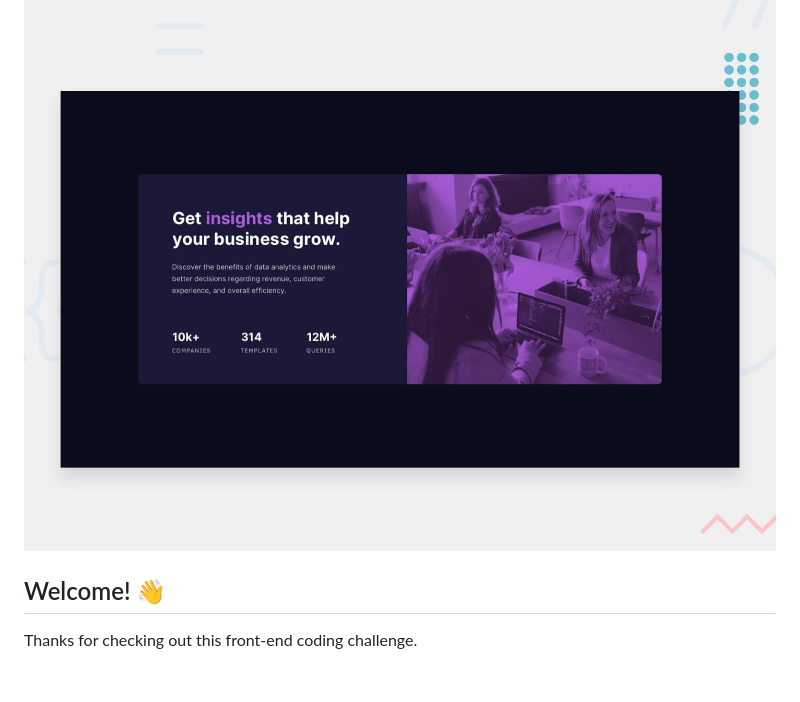
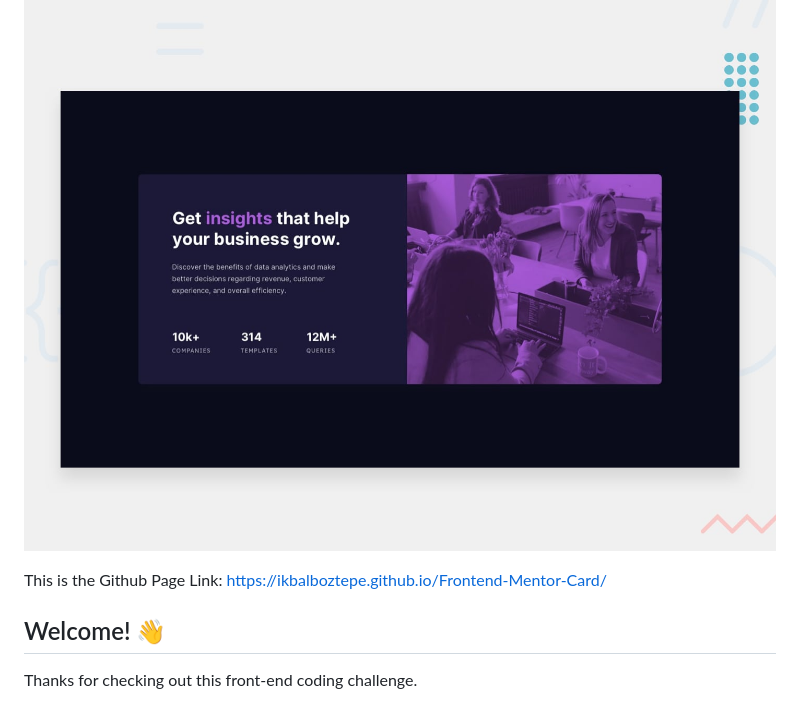
Before and after one commit to IkbalBoztepe/Frontend-Mentor-Card, a Markdown page: README.md, the part around the change. Drawn GitHub-style; blank space fills up the shorter version.

```diff
--- a/README.md
+++ b/README.md
@@ -2,6 +2,8 @@
 
 ![Design preview for the Stats preview card component coding challenge](./design/desktop-preview.jpg)
 
+This is the Github Page Link:
+https://ikbalboztepe.github.io/Frontend-Mentor-Card/
 ## Welcome! 👋
 
 Thanks for checking out this front-end coding challenge.
```
